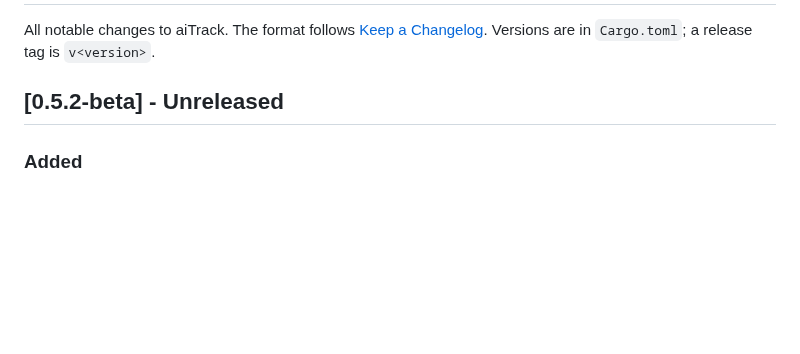
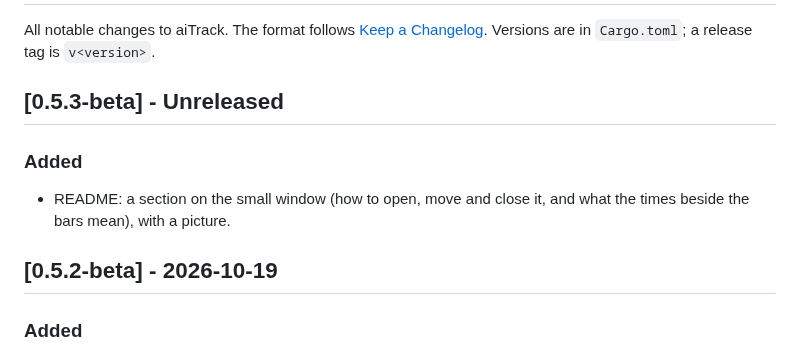
Before and after one commit to genen/aiTrack, a Markdown page: CHANGELOG.md, the part around the change. GitHub-like rendering; blank space fills up the shorter version.

```diff
--- a/CHANGELOG.md
+++ b/CHANGELOG.md
@@ -3,7 +3,13 @@
 All notable changes to aiTrack. The format follows [Keep a Changelog](https://keepachangelog.com/en/1.1.0/).
 Versions are in `Cargo.toml`; a release tag is `v<version>`.
 
-## [0.5.2-beta] - Unreleased
+## [0.5.3-beta] - Unreleased
+
+### Added
+- README: a section on the small window (how to open, move and close it, and what the times beside the bars mean),
+  with a picture.
+
+## [0.5.2-beta] - 2026-10-19
 
 ### Added
 - Windows: a small window. The new shrink button in the header turns the window into just the vendor meters, with no
```
Also changed, not shown: README.md (+23 -2 lines), docs/img/small-window.png (added), 2 other files.
